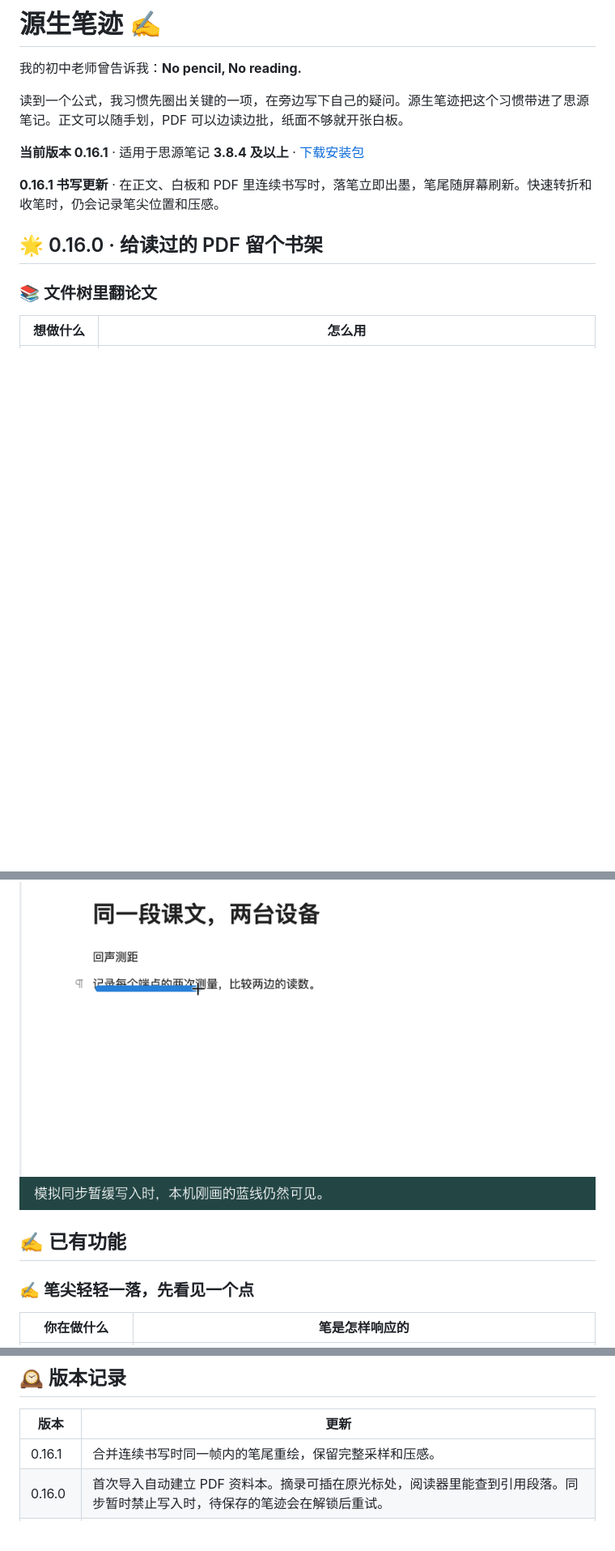
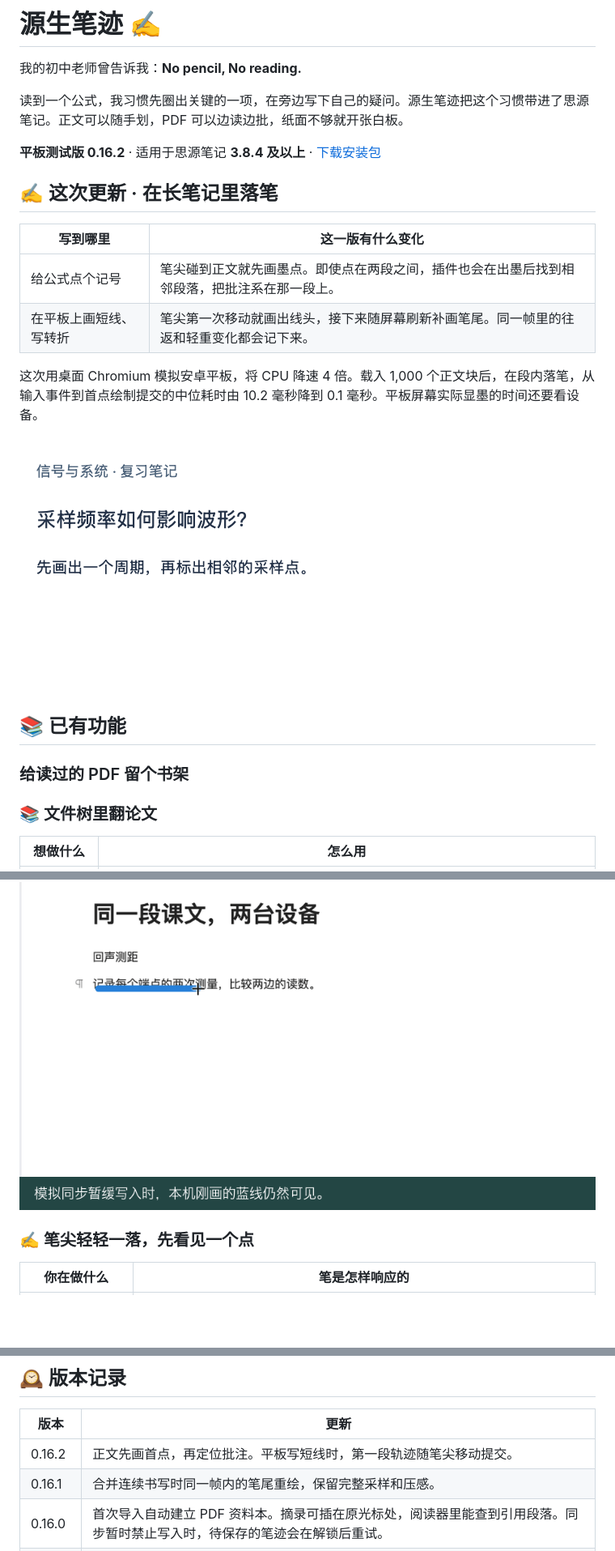
Before and after one commit to jiangeeeeee/siyuan-native-handwriting, a Markdown page: README.md, 3 parts joined by grey strips. Shown at 81% size. Drawn GitHub-style; pictures changed too: docs/demos/v0162-contact.gif (added); blank space fills up the shorter version.

Commit message:
更新平板正文书写说明与演示（0.16.2 测试版）

```diff
--- a/README.md
+++ b/README.md
@@ -4,11 +4,22 @@
 
 读到一个公式，我习惯先圈出关键的一项，在旁边写下自己的疑问。源生笔迹把这个习惯带进了思源笔记。正文可以随手划，PDF 可以边读边批，纸面不够就开张白板。
 
-**当前版本 0.16.1** · 适用于思源笔记 **3.8.4 及以上** · [下载安装包](https://github.com/jiangeeeeee/siyuan-native-handwriting/releases/download/v0.16.1/package.zip)
+**平板测试版 0.16.2** · 适用于思源笔记 **3.8.4 及以上** · [下载安装包](https://github.com/jiangeeeeee/siyuan-native-handwriting/releases/download/v0.16.2/package.zip)
 
-**0.16.1 书写更新** · 在正文、白板和 PDF 里连续书写时，落笔立即出墨，笔尾随屏幕刷新。快速转折和收笔时，仍会记录笔尖位置和压感。
+## ✍️ 这次更新 · 在长笔记里落笔
 
-## 🌟 0.16.0 · 给读过的 PDF 留个书架
+| 写到哪里 | 这一版有什么变化 |
+| --- | --- |
+| 给公式点个记号 | 笔尖碰到正文就先画墨点。即使点在两段之间，插件也会在出墨后找到相邻段落，把批注系在那一段上。 |
+| 在平板上画短线、写转折 | 笔尖第一次移动就画出线头，接下来随屏幕刷新补画笔尾。同一帧里的往返和轻重变化都会记下来。 |
+
+这次用桌面 Chromium 模拟安卓平板，将 CPU 降速 4 倍。载入 1,000 个正文块后，在段内落笔，从输入事件到首点绘制提交的中位耗时由 10.2 毫秒降到 0.1 毫秒。平板屏幕实际显墨的时间还要看设备。
+
+![在段间画出波形，在上方插入文字后，笔迹随段落下移](docs/demos/v0162-contact.gif)
+
+## 📚 已有功能
+
+### 给读过的 PDF 留个书架
 
 ### 📚 文件树里翻论文
 
@@ -46,8 +57,6 @@
 | 刚落笔，思源暂时禁止保存 | 把待保存操作留在本机。恢复写入后，先读入另一端传来的笔迹，再保存并核对结果。 |
 
 ![两个独立测试工作空间模拟同步等待，蓝线和红线在恢复后同时显示](docs/demos/v0160-sync.gif)
-
-## ✍️ 已有功能
 
 ### ✍️ 笔尖轻轻一落，先看见一个点
 
@@ -322,6 +331,7 @@
 
 | 版本 | 更新 |
 | --- | --- |
+| 0.16.2 | 正文先画首点，再定位批注。平板写短线时，第一段轨迹随笔尖移动提交。 |
 | 0.16.1 | 合并连续书写时同一帧内的笔尾重绘，保留完整采样和压感。 |
 | 0.16.0 | 首次导入自动建立 PDF 资料本。摘录可插在原光标处，阅读器里能查到引用段落。同步暂时禁止写入时，待保存的笔迹会在解锁后重试。 |
 | 0.15.1 | 改善轻压落笔和笔鼠切换，修复白板键盘撤销及部分旧批注重新打开后消失的问题。新增笔尖标记开关和 NPN 三极管。 |
```
Also changed, not shown: 2 other files.
